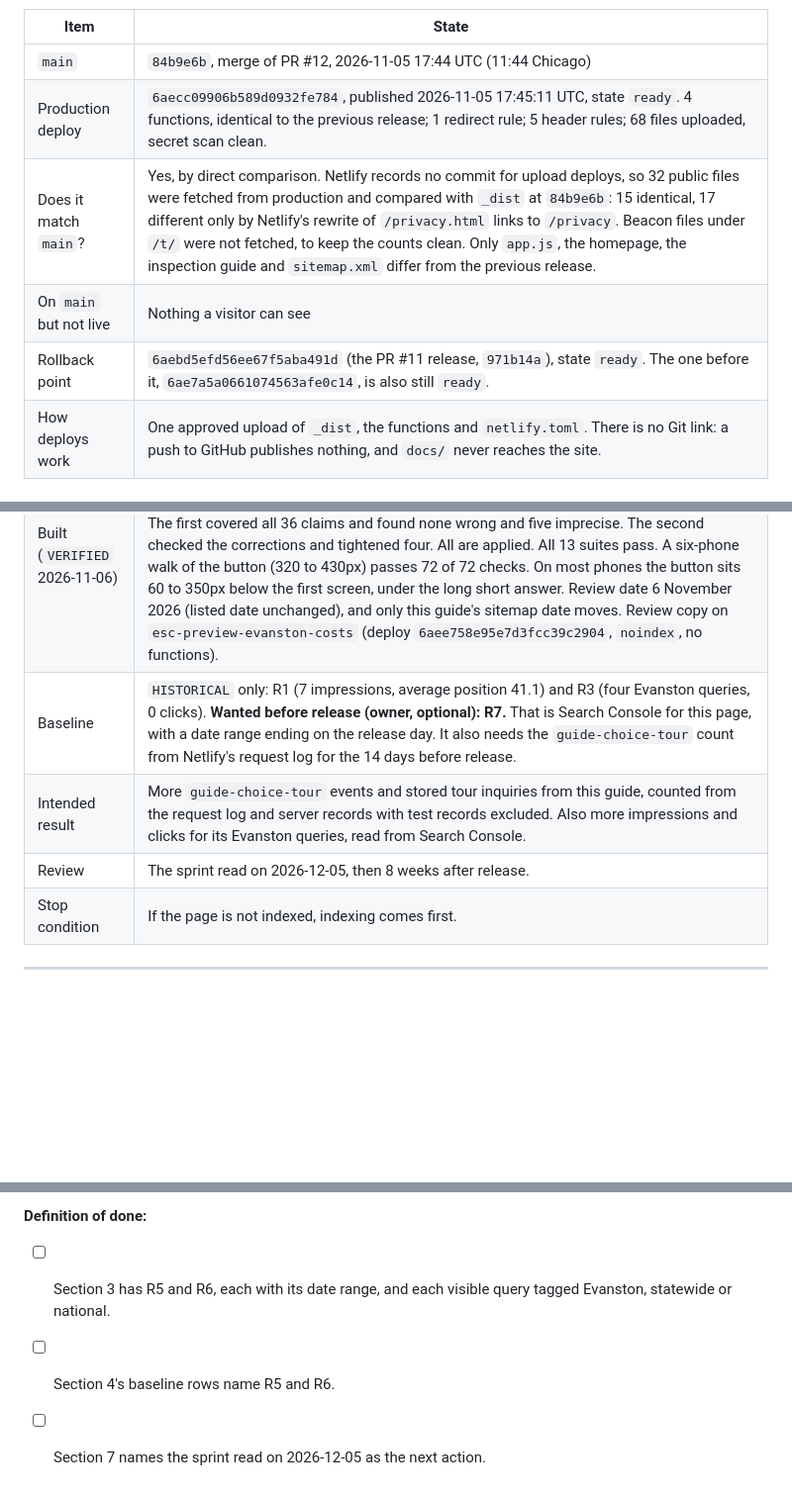
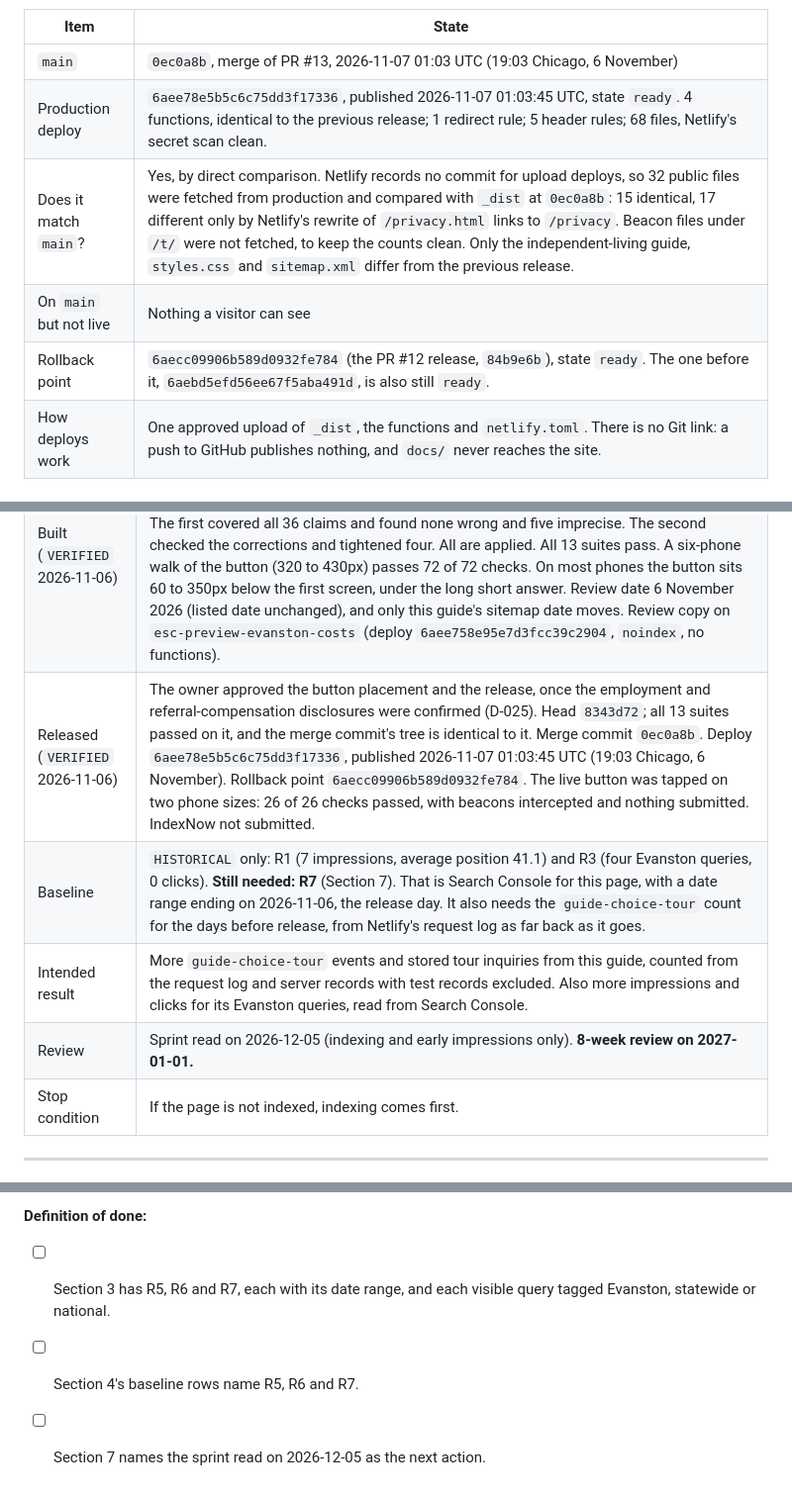
Before and after one commit to JGBALL23/evanston-senior-care-guide, a Markdown page: docs/PROJECT_STATUS.md, 3 parts joined by grey strips. Shown at 99% size. Drawn GitHub-style; blank space fills up the shorter version.

```diff
--- a/docs/PROJECT_STATUS.md
+++ b/docs/PROJECT_STATUS.md
@@ -29,11 +29,11 @@
 
 | Item | State |
 |---|---|
-| `main` | `84b9e6b`, merge of PR #12, 2026-11-05 17:44 UTC (11:44 Chicago) |
-| Production deploy | `6aecc09906b589d0932fe784`, published 2026-11-05 17:45:11 UTC, state `ready`. 4 functions, identical to the previous release; 1 redirect rule; 5 header rules; 68 files uploaded, secret scan clean. |
-| Does it match `main`? | Yes, by direct comparison. Netlify records no commit for upload deploys, so 32 public files were fetched from production and compared with `_dist` at `84b9e6b`: 15 identical, 17 different only by Netlify's rewrite of `/privacy.html` links to `/privacy`. Beacon files under `/t/` were not fetched, to keep the counts clean. Only `app.js`, the homepage, the inspection guide and `sitemap.xml` differ from the previous release. |
+| `main` | `0ec0a8b`, merge of PR #13, 2026-11-07 01:03 UTC (19:03 Chicago, 6 November) |
+| Production deploy | `6aee78e5b5c6c75dd3f17336`, published 2026-11-07 01:03:45 UTC, state `ready`. 4 functions, identical to the previous release; 1 redirect rule; 5 header rules; 68 files, Netlify's secret scan clean. |
+| Does it match `main`? | Yes, by direct comparison. Netlify records no commit for upload deploys, so 32 public files were fetched from production and compared with `_dist` at `0ec0a8b`: 15 identical, 17 different only by Netlify's rewrite of `/privacy.html` links to `/privacy`. Beacon files under `/t/` were not fetched, to keep the counts clean. Only the independent-living guide, `styles.css` and `sitemap.xml` differ from the previous release. |
 | On `main` but not live | Nothing a visitor can see |
-| Rollback point | `6aebd5efd56ee67f5aba491d` (the PR #11 release, `971b14a`), state `ready`. The one before it, `6ae7a5a0661074563afe0c14`, is also still `ready`. |
+| Rollback point | `6aecc09906b589d0932fe784` (the PR #12 release, `84b9e6b`), state `ready`. The one before it, `6aebd5efd56ee67f5aba491d`, is also still `ready`. |
 | How deploys work | One approved upload of `_dist`, the functions and `netlify.toml`. There is no Git link: a push to GitHub publishes nothing, and `docs/` never reaches the site. |
 
 ### Published pages and systems (`VERIFIED` 2026-11-03)
@@ -274,9 +274,10 @@ The second row is new in this document and is not yet in the funnel baseline fil
 | Change | Only `/guides/independent-living-evanston/` changes, plus one `styles.css` rule scoped to its button. Under the short answer is a "Request a Westminster Place Tour" button, added at the owner's review (D-024). It uses the existing dark button and the existing tour pathway (`/?tour=independent#plan-visit`). Directly under it: "No assessment needed. The person who runs this guide works at Westminster Place. How a request is handled." That last link jumps to the two-way choice, which explains the hand-off. One more plain link closes the visiting section. A new section, "Looking in Evanston: what the lists leave out", covers what three listing websites showed on 6 November 2026. It then covers transit help (NITA reduced fares, Benefit Access free rides, the City's Access Evanston) and HACC's rent subsidy at an income-restricted senior building in Evanston. No community or listing site is named or ranked, and no listing-site price is printed. Title, H1, the fork, the assessment, the form, consent and functions are unchanged. |
 | Hypothesis | People who search independent living in Evanston are choosing places to see: R3's four visible queries all ask for communities. A guide that says what the lists leave out, and offers a tour request without the six questions, will turn more of its readers into tour requests. |
 | Built (`VERIFIED` 2026-11-06) | [PR #13](https://github.com/JGBALL23/evanston-senior-care-guide/pull/13), branch `feature/independent-living-evanston-tours`, head `8343d72`, cut from `main` `84b9e6b`. Sources: 3 to 7, all read 2026-11-06. `check-guides.js`: 1418 to 1457 checks, and 51 mutation tests each fail their intended check. Two independent fact-checks. The first covered all 36 claims and found none wrong and five imprecise. The second checked the corrections and tightened four. All are applied. All 13 suites pass. A six-phone walk of the button (320 to 430px) passes 72 of 72 checks. On most phones the button sits 60 to 350px below the first screen, under the long short answer. Review date 6 November 2026 (listed date unchanged), and only this guide's sitemap date moves. Review copy on `esc-preview-evanston-costs` (deploy `6aee758e95e7d3fcc39c2904`, `noindex`, no functions). |
-| Baseline | `HISTORICAL` only: R1 (7 impressions, average position 41.1) and R3 (four Evanston queries, 0 clicks). **Wanted before release (owner, optional): R7.** That is Search Console for this page, with a date range ending on the release day. It also needs the `guide-choice-tour` count from Netlify's request log for the 14 days before release. |
+| Released (`VERIFIED` 2026-11-06) | The owner approved the button placement and the release, once the employment and referral-compensation disclosures were confirmed (D-025). Head `8343d72`; all 13 suites passed on it, and the merge commit's tree is identical to it. Merge commit `0ec0a8b`. Deploy `6aee78e5b5c6c75dd3f17336`, published 2026-11-07 01:03:45 UTC (19:03 Chicago, 6 November). Rollback point `6aecc09906b589d0932fe784`. The live button was tapped on two phone sizes: 26 of 26 checks passed, with beacons intercepted and nothing submitted. IndexNow not submitted. |
+| Baseline | `HISTORICAL` only: R1 (7 impressions, average position 41.1) and R3 (four Evanston queries, 0 clicks). **Still needed: R7** (Section 7). That is Search Console for this page, with a date range ending on 2026-11-06, the release day. It also needs the `guide-choice-tour` count for the days before release, from Netlify's request log as far back as it goes. |
 | Intended result | More `guide-choice-tour` events and stored tour inquiries from this guide, counted from the request log and server records with test records excluded. Also more impressions and clicks for its Evanston queries, read from Search Console. |
-| Review | The sprint read on 2026-12-05, then 8 weeks after release. |
+| Review | Sprint read on 2026-12-05 (indexing and early impressions only). **8-week review on 2027-01-01.** |
 | Stop condition | If the page is not indexed, indexing comes first. |
 
 ---
@@ -648,6 +670,6 @@ After that both experiments only wait, and their pages stay unchanged until thei
 
 **Definition of done:**
 
-- [ ] Section 3 has R5 and R6, each with its date range, and each visible query tagged Evanston, statewide or national.
-- [ ] Section 4's baseline rows name R5 and R6.
+- [ ] Section 3 has R5, R6 and R7, each with its date range, and each visible query tagged Evanston, statewide or national.
+- [ ] Section 4's baseline rows name R5, R6 and R7.
 - [ ] Section 7 names the sprint read on 2026-12-05 as the next action.
```
Also changed, not shown: other parts of docs/PROJECT_STATUS.md (+36 -15 lines).
